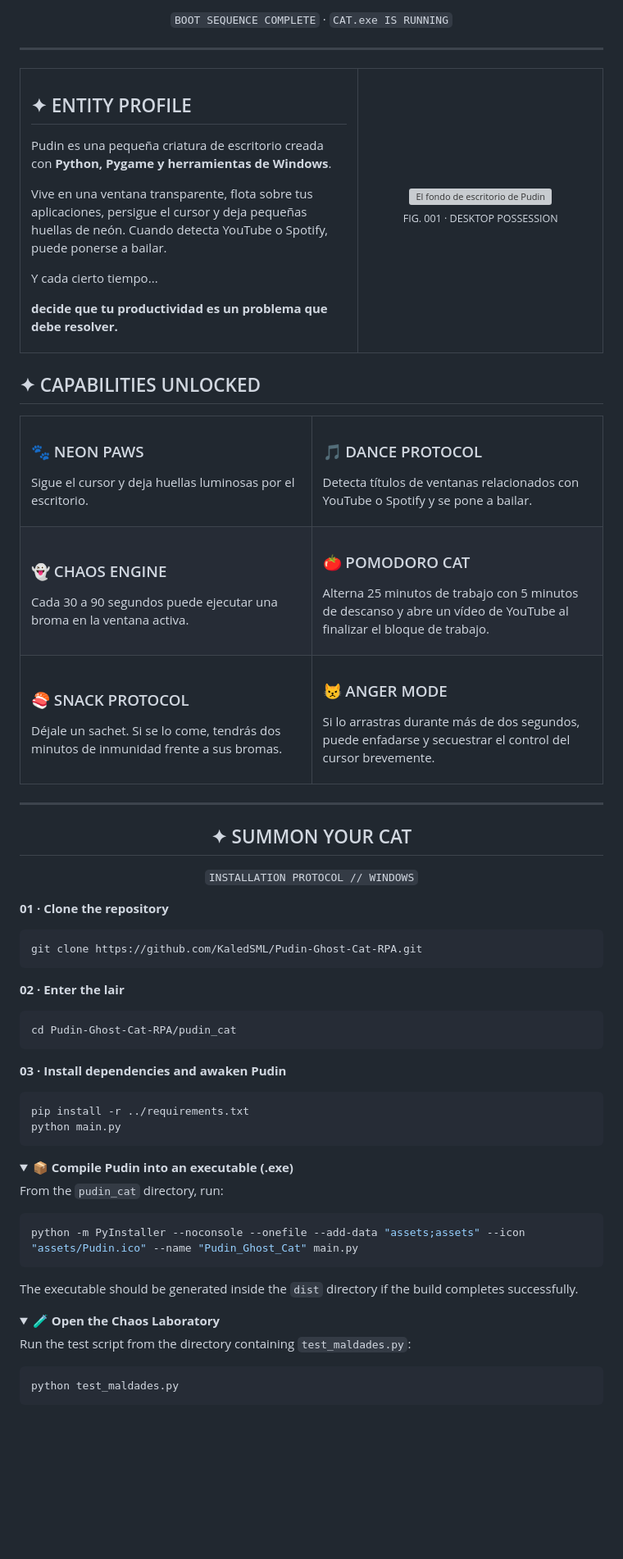
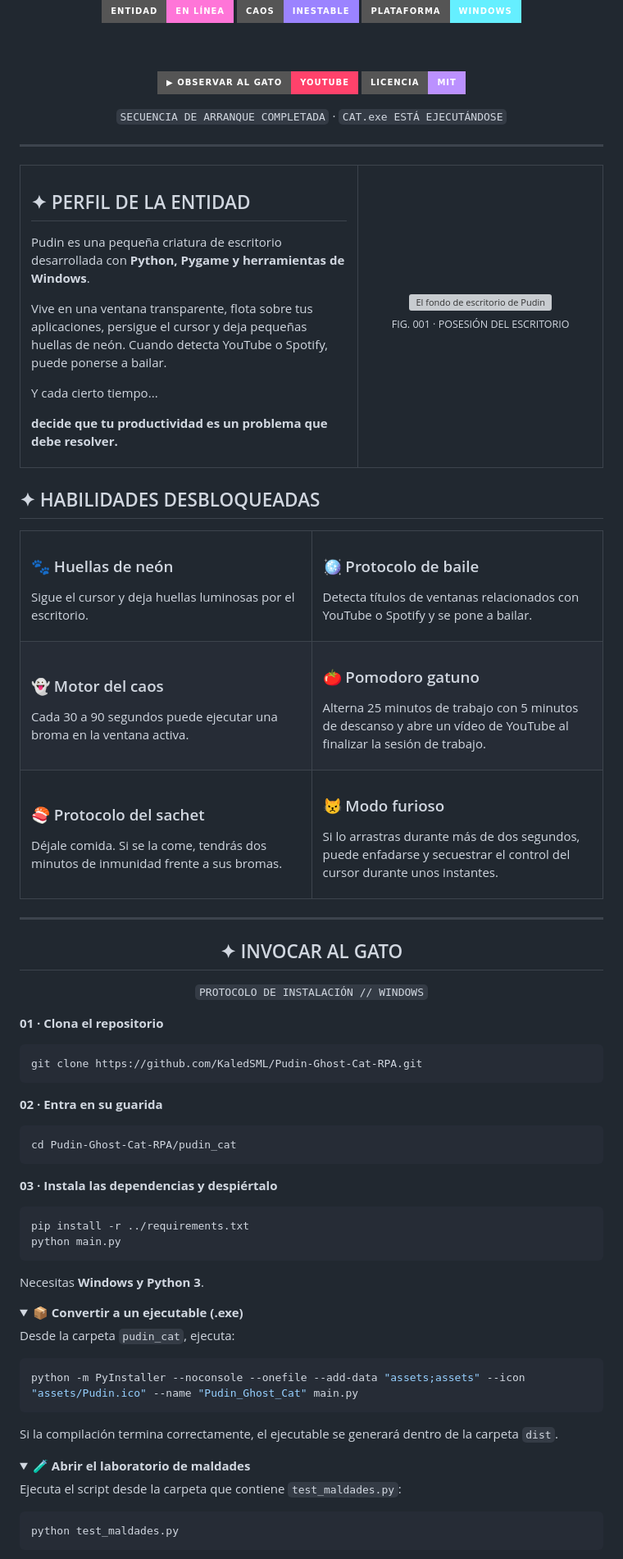
Before and after one commit to KaledSML/Pudin-Ghost-Cat-RPA, a Markdown page: README.md, the part around one of its changes. Shown at 82% size. Drawn GitHub-style; folded sections open; badges without logos; blank space fills up the shorter version; grey boxes are pictures that could not be loaded.

````diff
--- a/README.md
+++ b/README.md
@@ -23,5 +20,16 @@
 
-`BOOT SEQUENCE COMPLETE` · `CAT.exe IS RUNNING`
+<br>
+
+<img src="https://img.shields.io/badge/ENTIDAD-EN_LÍNEA-ff75d8?style=for-the-badge" alt="Entidad en línea">
+<img src="https://img.shields.io/badge/CAOS-INestable-9b83ff?style=for-the-badge" alt="Caos inestable">
+<img src="https://img.shields.io/badge/PLATAFORMA-WINDOWS-65efff?style=for-the-badge&logo=windows&logoColor=black" alt="Windows">
+
+<br><br>
+
+[![Ver a Pudin en acción](https://img.shields.io/badge/▶_OBSERVAR_AL_GATO-YouTube-ff426b?style=for-the-badge&logo=youtube&logoColor=white)](https://youtu.be/UMO3PvRJNPc)
+[![Licencia MIT](https://img.shields.io/badge/LICENCIA-MIT-bb91ff?style=for-the-badge)](LICENSE)
+
+`SECUENCIA DE ARRANQUE COMPLETADA` · `CAT.exe ESTÁ EJECUTÁNDOSE`
 
 </div>
 
@@ -31,9 +39,9 @@
 <tr>
 <td width="58%" valign="top">
 
-## ✦ ENTITY PROFILE
+## ✦ PERFIL DE LA ENTIDAD
 
-Pudin es una pequeña criatura de escritorio creada con **Python, Pygame y herramientas de Windows**.
+Pudin es una pequeña criatura de escritorio desarrollada con **Python, Pygame y herramientas de Windows**.
 
 Vive en una ventana transparente, flota sobre tus aplicaciones, persigue el cursor y deja pequeñas huellas de neón. Cuando detecta YouTube o Spotify, puede ponerse a bailar.
 
@@ -46,26 +54,26 @@ Y cada cierto tiempo...
 
 <img src="docs/assets/pudin_wallpaper.png" alt="El fondo de escritorio de Pudin" width="100%">
 
-<sub>FIG. 001 · DESKTOP POSSESSION</sub>
+<sub>FIG. 001 · POSESIÓN DEL ESCRITORIO</sub>
 
 </td>
 </tr>
 </table>
 
-## ✦ CAPABILITIES UNLOCKED
+## ✦ HABILIDADES DESBLOQUEADAS
 
 <table>
 <tr>
 <td width="50%" valign="top">
 
-### 🐾 NEON PAWS
+### 🐾 Huellas de neón
 
 Sigue el cursor y deja huellas luminosas por el escritorio.
 
 </td>
 <td width="50%" valign="top">
 
-### 🎵 DANCE PROTOCOL
+### 🪩 Protocolo de baile
 
 Detecta títulos de ventanas relacionados con YouTube o Spotify y se pone a bailar.
 
@@ -74,32 +82,32 @@ Detecta títulos de ventanas relacionados con YouTube o Spotify y se pone a bail
 <tr>
 <td width="50%" valign="top">
 
-### 👻 CHAOS ENGINE
+### 👻 Motor del caos
 
 Cada 30 a 90 segundos puede ejecutar una broma en la ventana activa.
 
 </td>
 <td width="50%" valign="top">
 
-### 🍅 POMODORO CAT
+### 🍅 Pomodoro gatuno
 
-Alterna 25 minutos de trabajo con 5 minutos de descanso y abre un vídeo de YouTube al finalizar el bloque de trabajo.
+Alterna 25 minutos de trabajo con 5 minutos de descanso y abre un vídeo de YouTube al finalizar la sesión de trabajo.
 
 </td>
 </tr>
 <tr>
 <td width="50%" valign="top">
 
-### 🍣 SNACK PROTOCOL
+### 🍣 Protocolo del sachet
 
-Déjale un sachet. Si se lo come, tendrás dos minutos de inmunidad frente a sus bromas.
+Déjale comida. Si se la come, tendrás dos minutos de inmunidad frente a sus bromas.
 
 </td>
 <td width="50%" valign="top">
 
-### 😾 ANGER MODE
+### 😾 Modo furioso
 
-Si lo arrastras durante más de dos segundos, puede enfadarse y secuestrar el control del cursor brevemente.
+Si lo arrastras durante más de dos segundos, puede enfadarse y secuestrar el control del cursor durante unos instantes.
 
 </td>
 </tr>
@@ -109,48 +117,50 @@ Si lo arrastras durante más de dos segundos, puede enfadarse y secuestrar el co
 
 <div align="center">
 
-## ✦ SUMMON YOUR CAT
+## ✦ INVOCAR AL GATO
 
-`INSTALLATION PROTOCOL // WINDOWS`
+`PROTOCOLO DE INSTALACIÓN // WINDOWS`
 
 </div>
 
-**01 · Clone the repository**
+**01 · Clona el repositorio**
 
 ```bash
 git clone https://github.com/KaledSML/Pudin-Ghost-Cat-RPA.git
 ```
 
-**02 · Enter the lair**
+**02 · Entra en su guarida**
 
 ```bash
 cd Pudin-Ghost-Cat-RPA/pudin_cat
 ```
 
-**03 · Install dependencies and awaken Pudin**
+**03 · Instala las dependencias y despiértalo**
 
 ```bash
 pip install -r ../requirements.txt
 python main.py
 ```
 
+Necesitas **Windows y Python 3**.
+
 <details>
-<summary><b>📦 Compile Pudin into an executable (.exe)</b></summary>
+<summary><b>📦 Convertir a un ejecutable (.exe)</b></summary>
 
-From the `pudin_cat` directory, run:
+Desde la carpeta `pudin_cat`, ejecuta:
 
 ```powershell
 python -m PyInstaller --noconsole --onefile --add-data "assets;assets" --icon "assets/Pudin.ico" --name "Pudin_Ghost_Cat" main.py
 ```
 
-The executable should be generated inside the `dist` directory if the build completes successfully.
+Si la compilación termina correctamente, el ejecutable se generará dentro de la carpeta `dist`.
 
 </details>
 
 <details>
-<summary><b>🧪 Open the Chaos Laboratory</b></summary>
+<summary><b>🧪 Abrir el laboratorio de maldades</b></summary>
 
-Run the test script from the directory containing `test_maldades.py`:
+Ejecuta el script desde la carpeta que contiene `test_maldades.py`:
 
 ```bash
 python test_maldades.py
````
Also changed, not shown: other parts of README.md (+60 -63 lines).
